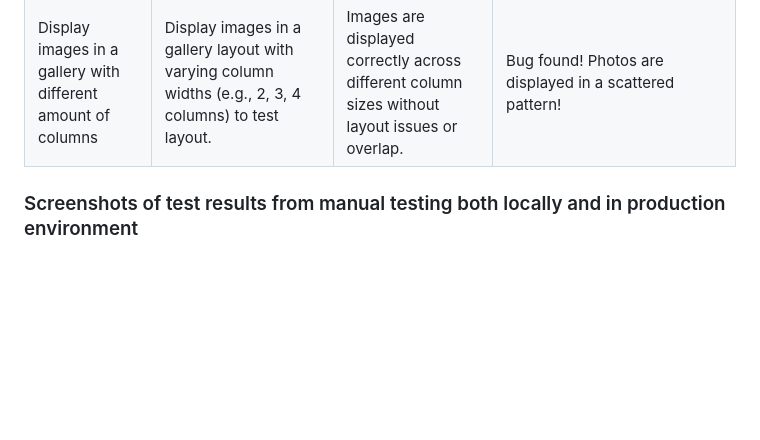
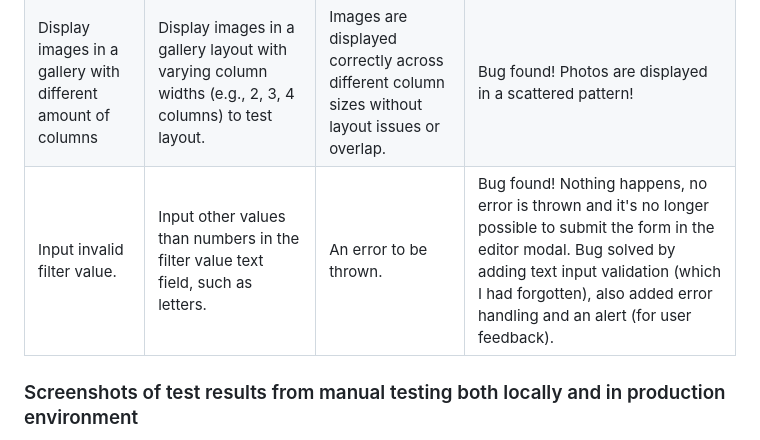
Before and after one commit to SabrinaPL/1dv610-L3, a Markdown page: testreport.md, the part around the change. Rendered like a GitHub page; blank space fills up the shorter version.

Commit message:
Added test case to test report

```diff
--- a/testreport.md
+++ b/testreport.md
@@ -24,6 +24,7 @@ Manual testing done locally (run in the browser with Vite) and in production env
 | Save filtered image                           | Save the filtered image to verify it saves without loss of filter effects.                        | Image is saved correctly with all applied filters intact.                                            |    This test wasn't performed since the photo canvas functionality (which would enable filtered photo to be saved) wasn't added due to time constraints.    |
 | Sort images                                   | Test that images can be sorted by alphabetical order (based on alt description).        | Images display in the selected sorting order without issues.                                        |   Sorting successful! Also added dateUploaded + timeUploaded data to uploaded image data (to expand with more sorting criteria and functionality in future versions).     |
 | Display images in a gallery with different amount of columns | Display images in a gallery layout with varying column widths (e.g., 2, 3, 4 columns) to test layout. | Images are displayed correctly across different column sizes without layout issues or overlap.      |   Bug found! Photos are displayed in a scattered pattern!      |
+| Input invalid filter value. | Input other values than numbers in the filter value text field, such as letters. | An error to be thrown.  |   Bug found! Nothing happens, no error is thrown and it's no longer possible to submit the form in the editor modal. Bug solved by adding text input validation (which I had forgotten), also added error handling and an alert (for user feedback). |
 
 ### Screenshots of test results from manual testing both locally and in production environment
 
```
